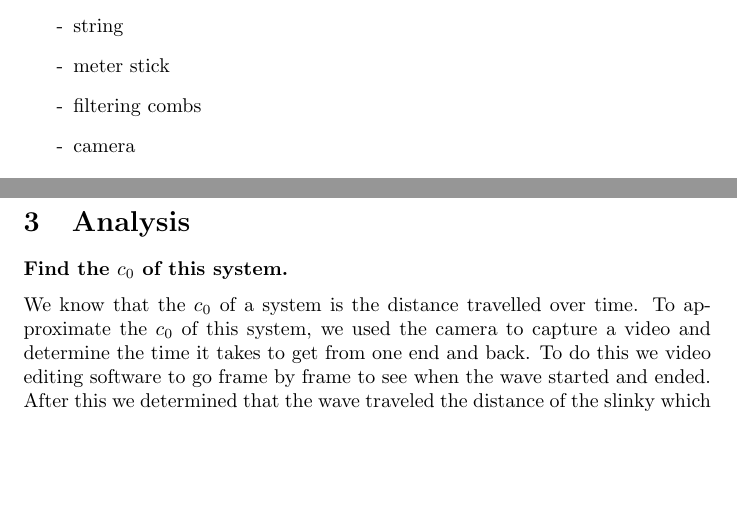
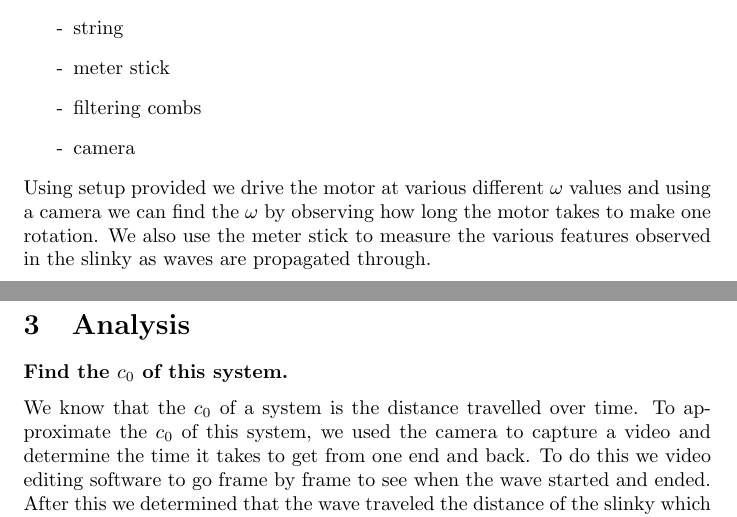
Before and after one commit to diyanxu/PHY224-slinky, a LaTeX document (Slinky.tex): two parts of pages 2 and 3 of 4, joined at a grey line, cut so that both start at the same text, the shorter picture padded with empty space. Compiled offline with pdfLaTeX.

Commit message:
added small bits to methods and some comments

```diff
--- a/Slinky.tex
+++ b/Slinky.tex
@@ -32,6 +32,10 @@ The following equipment was used for this experiment
     \item[-] filtering combs
     \item[-] camera
 \end{itemize}
+Using setup provided we drive the motor at various different $\omega$ values
+and using a camera we can find the $\omega$ by observing how long the motor
+takes to make one rotation. We also use the meter stick to measure the various
+features observed in the slinky as waves are propagated through.
 
 \newpage
 \section{Analysis}
```
